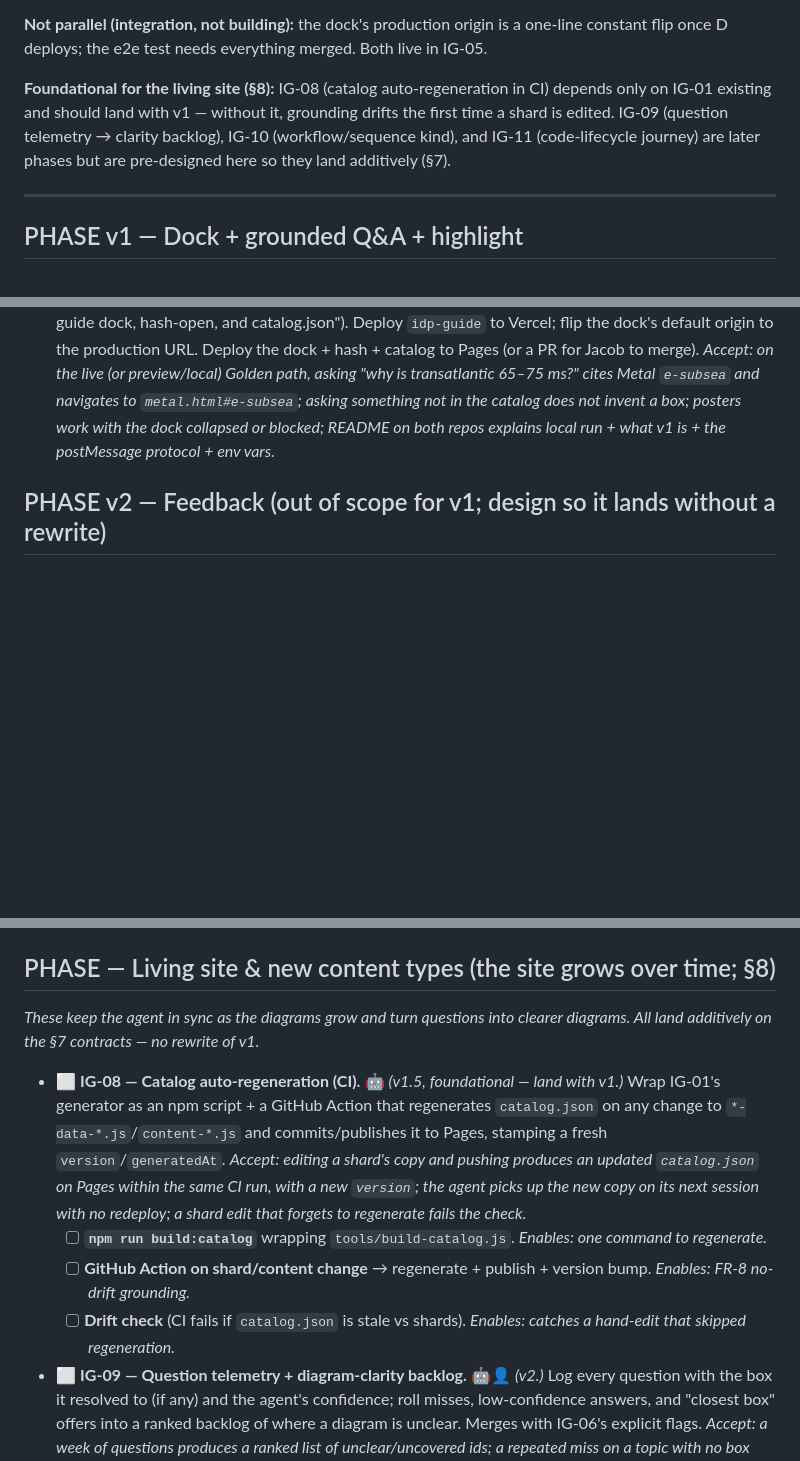
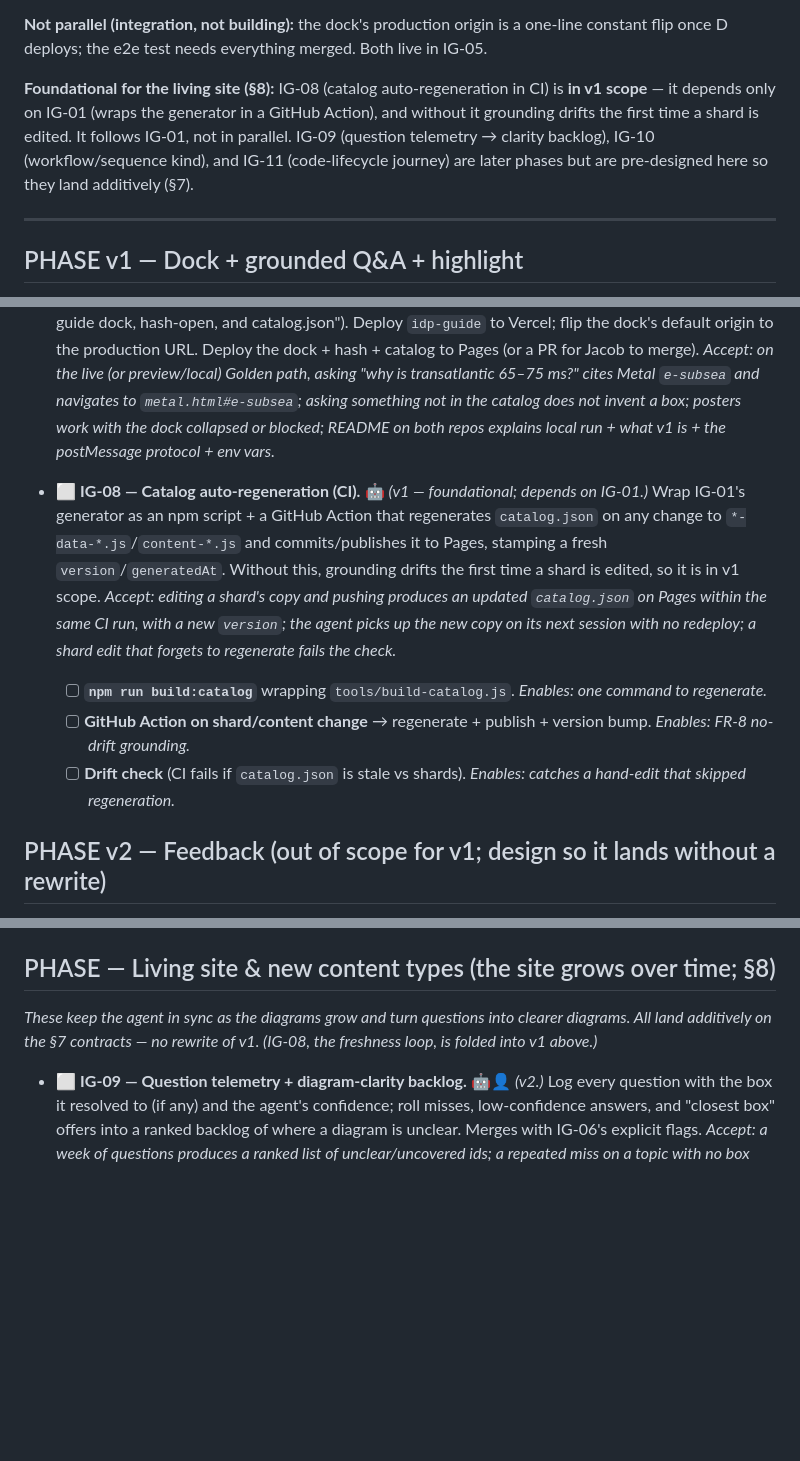
Before and after one commit to jacobdurrah/idp-architecture, a Markdown page: ledger/tasks.md, 3 parts joined by grey strips. GitHub-like rendering; blank space fills up the shorter version.

Commit message:
Ledger: fold IG-08 (catalog auto-regeneration) into v1 scope
Co-Authored-By: Claude Opus 4.8 (1M context) <noreply@anthropic.com>

```diff
--- a/ledger/tasks.md
+++ b/ledger/tasks.md
@@ -130,7 +130,7 @@ _Four build streams, then one join. **A/B/C land in `idp-architecture` and share
 
 **Not parallel (integration, not building):** the dock's production origin is a one-line constant flip once D deploys; the e2e test needs everything merged. Both live in IG-05.
 
-**Foundational for the living site (§8):** IG-08 (catalog auto-regeneration in CI) depends only on IG-01 existing and should land with v1 — without it, grounding drifts the first time a shard is edited. IG-09 (question telemetry → clarity backlog), IG-10 (workflow/sequence kind), and IG-11 (code-lifecycle journey) are later phases but are pre-designed here so they land additively (§7).
+**Foundational for the living site (§8):** IG-08 (catalog auto-regeneration in CI) is **in v1 scope** — it depends only on IG-01 (wraps the generator in a GitHub Action), and without it grounding drifts the first time a shard is edited. It follows IG-01, not in parallel. IG-09 (question telemetry → clarity backlog), IG-10 (workflow/sequence kind), and IG-11 (code-lifecycle journey) are later phases but are pre-designed here so they land additively (§7).
 
 ---
 
@@ -162,6 +162,11 @@ _Goal: a visitor asks a question on any tab, gets a grounded answer citing a dat
   - [ ] **`ask` skill + `tutor` stub.** *Enables: v1 Q&A now, v3 tutor later with no rewrite.*
 - ⬜ **IG-05 — Integration + e2e + deploy (join).** 🤖👤 Merge A+B+C in `idp-architecture` (one PR: "Add guide dock, hash-open, and catalog.json"). Deploy `idp-guide` to Vercel; flip the dock's default origin to the production URL. Deploy the dock + hash + catalog to Pages (or a PR for Jacob to merge). *Accept: on the live (or preview/local) Golden path, asking "why is transatlantic 65–75 ms?" cites Metal `e-subsea` and navigates to `metal.html#e-subsea`; asking something not in the catalog does not invent a box; posters work with the dock collapsed or blocked; README on both repos explains local run + what v1 is + the postMessage protocol + env vars.*
 
+- ⬜ **IG-08 — Catalog auto-regeneration (CI).** 🤖 *(v1 — foundational; depends on IG-01.)* Wrap IG-01's generator as an npm script + a GitHub Action that regenerates `catalog.json` on any change to `*-data-*.js`/`content-*.js` and commits/publishes it to Pages, stamping a fresh `version`/`generatedAt`. Without this, grounding drifts the first time a shard is edited, so it is in v1 scope. *Accept: editing a shard's copy and pushing produces an updated `catalog.json` on Pages within the same CI run, with a new `version`; the agent picks up the new copy on its next session with no redeploy; a shard edit that forgets to regenerate fails the check.*
+  - [ ] **`npm run build:catalog`** wrapping `tools/build-catalog.js`. *Enables: one command to regenerate.*
+  - [ ] **GitHub Action on shard/content change** → regenerate + publish + version bump. *Enables: FR-8 no-drift grounding.*
+  - [ ] **Drift check** (CI fails if `catalog.json` is stale vs shards). *Enables: catches a hand-edit that skipped regeneration.*
+
 ## PHASE v2 — Feedback (out of scope for v1; design so it lands without a rewrite)
 - ⬜ **IG-06 — `flag_clarity` tool.** 🤖👤 Takes the open data-id + the visitor's note, files a GitHub issue on `jacobdurrah/idp-architecture` labeled `clarity` via Vercel Connect (no pasted token). The on-site agent does not push; Jacob or a cloud agent applies the edit from the issue. Feeds the **same diagram-clarity backlog** as IG-09. *(Not implemented in v1. The `idp.context` protocol already carries the open id it needs.)*
 
@@ -169,11 +174,7 @@ _Goal: a visitor asks a question on any tab, gets a grounded answer citing a dat
 - ⬜ **IG-07 — Tutor mode for real.** 🤖 Socratic follow-ups, "trace this request", "what dies if this box fails", quiz from the numbered badges (Golden 1–12, Metal 1–13). Durable eve sessions so a study thread survives a refresh. Leans on the code-lifecycle sequence (IG-11) for "trace this build". *(v1 ships only the `tutor` stub.)*
 
 ## PHASE — Living site & new content types (the site grows over time; §8)
-_These keep the agent in sync as the diagrams grow and turn questions into clearer diagrams. All land additively on the §7 contracts — no rewrite of v1._
-- ⬜ **IG-08 — Catalog auto-regeneration (CI).** 🤖 *(v1.5, foundational — land with v1.)* Wrap IG-01's generator as an npm script + a GitHub Action that regenerates `catalog.json` on any change to `*-data-*.js`/`content-*.js` and commits/publishes it to Pages, stamping a fresh `version`/`generatedAt`. *Accept: editing a shard's copy and pushing produces an updated `catalog.json` on Pages within the same CI run, with a new `version`; the agent picks up the new copy on its next session with no redeploy; a shard edit that forgets to regenerate fails the check.*
-  - [ ] **`npm run build:catalog`** wrapping `tools/build-catalog.js`. *Enables: one command to regenerate.*
-  - [ ] **GitHub Action on shard/content change** → regenerate + publish + version bump. *Enables: FR-8 no-drift grounding.*
-  - [ ] **Drift check** (CI fails if `catalog.json` is stale vs shards). *Enables: catches a hand-edit that skipped regeneration.*
+_These keep the agent in sync as the diagrams grow and turn questions into clearer diagrams. All land additively on the §7 contracts — no rewrite of v1. (IG-08, the freshness loop, is folded into v1 above.)_
 - ⬜ **IG-09 — Question telemetry + diagram-clarity backlog.** 🤖👤 *(v2.)* Log every question with the box it resolved to (if any) and the agent's confidence; roll misses, low-confidence answers, and "closest box" offers into a ranked backlog of where a diagram is unclear. Merges with IG-06's explicit flags. *Accept: a week of questions produces a ranked list of unclear/uncovered ids; a repeated miss on a topic with no box surfaces as a "needs a new box" item; PII/rate limits respected.*
   - [ ] **Per-question log** (question, resolved id, confidence, tab). *Enables: the raw signal.*
   - [ ] **Backlog rollup** (rank by frequency × miss/low-confidence). *Enables: "the questions are the spec for the next diagram".*
```
Also changed, not shown: other parts of ledger/tasks.md (+1 -0 lines).
